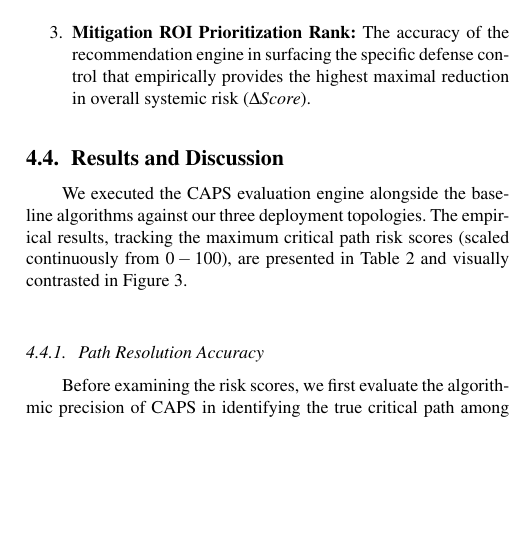
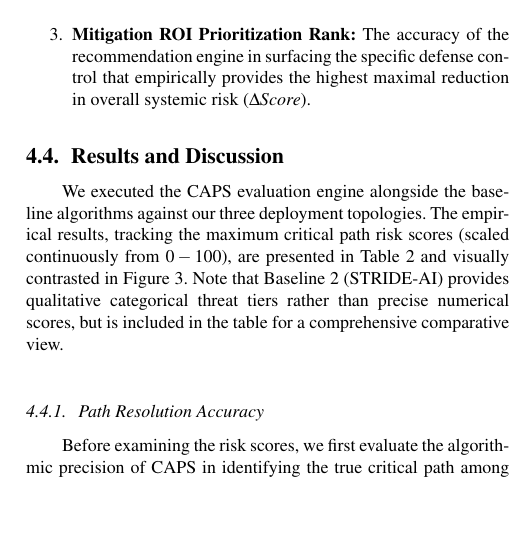
Before and after one commit to vinhqdang/CAPS-Compositional-Attack-Path-Scoring-for-LLM-Deployment-Stacks, a LaTeX document (manuscripts/BVP_Sample.tex, which reads manuscripts/4_experiment.tex): part of one column of page 8 of 11, cut so that both start at the same text, the shorter picture padded with empty space. The pictures show the PDF file manuscripts/BVP_Sample.pdf that the author committed with the source.

Commit message:
Add STRIDE-AI to quantitative table

```diff
--- a/manuscripts/4_experiment.tex
+++ b/manuscripts/4_experiment.tex
@@ -45,9 +45,9 @@ The quantitative performance of the models is evaluated based on three primary m
 
 \subsection{Results and Discussion}
 
-We executed the CAPS evaluation engine alongside the baseline algorithms against our three deployment topologies. The empirical results, tracking the maximum critical path risk scores (scaled continuously from $0 - 100$), are presented in Table \ref{tab:results} and visually contrasted in Figure \ref{fig:baselines}.
+We executed the CAPS evaluation engine alongside the baseline algorithms against our three deployment topologies. The empirical results, tracking the maximum critical path risk scores (scaled continuously from $0 - 100$), are presented in Table \ref{tab:results} and visually contrasted in Figure \ref{fig:baselines}. Note that Baseline 2 (STRIDE-AI) provides qualitative categorical threat tiers rather than precise numerical scores, but is included in the table for a comprehensive comparative view.
 
 \begin{table*}[ht]
 \centering
-\begin{tabular}{|l|c|c|c|}
+\begin{tabular}{|l|c|c|c|c|}
 \hline
@@ -57,2 +55,0 @@ RAG Chatbot & 55.4 & 42.4 & \textbf{34.3} \\
-Autonomous Agent & 70.2 & 58.1 & \textbf{51.3} \\
-Model Router & 68.5 & 56.0 & \textbf{47.6} \\
```
Also changed, not shown: manuscripts/BVP_Sample.pdf, manuscripts/4_experiment.tex (6 more changed lines), 1 other file.
